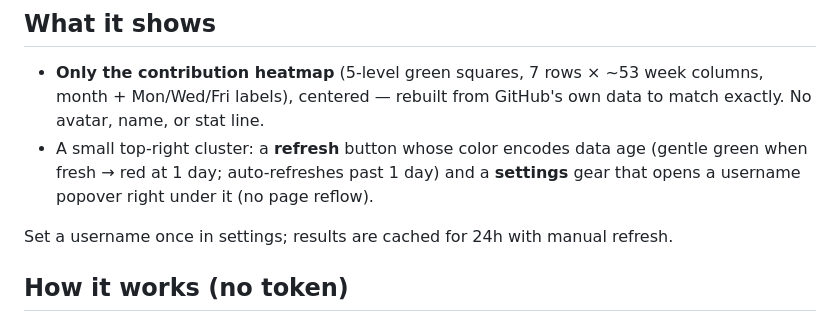
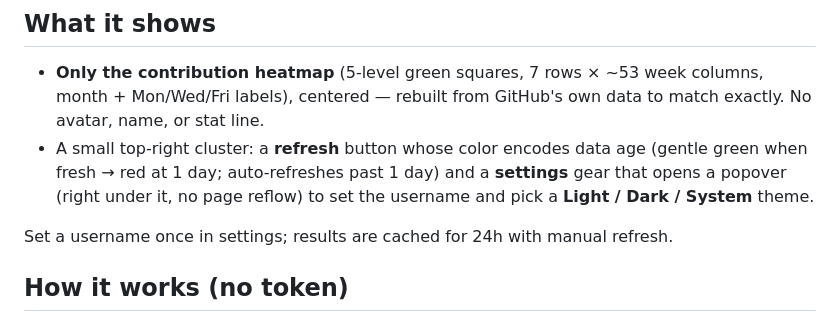
Before and after one commit to wizdes/GitHubStatsTab, a Markdown page: README.md, the part around the change. Rendered like a GitHub page.

```diff
--- a/README.md
+++ b/README.md
@@ -13,7 +13,8 @@ token**: it scrapes the public profile.
   to match exactly. No avatar, name, or stat line.
 - A small top-right cluster: a **refresh** button whose color encodes data age
   (gentle green when fresh → red at 1 day; auto-refreshes past 1 day) and a
-  **settings** gear that opens a username popover right under it (no page reflow).
+  **settings** gear that opens a popover (right under it, no page reflow) to set
+  the username and pick a **Light / Dark / System** theme.
 
 Set a username once in settings; results are cached for 24h with manual refresh.
 
```
Also changed, not shown: gate-evidence/01-ready.png, gate-evidence/02-popover.png, gate-evidence/05-stale-color.png, gate-evidence/06-light.png (added), 6 other files.
